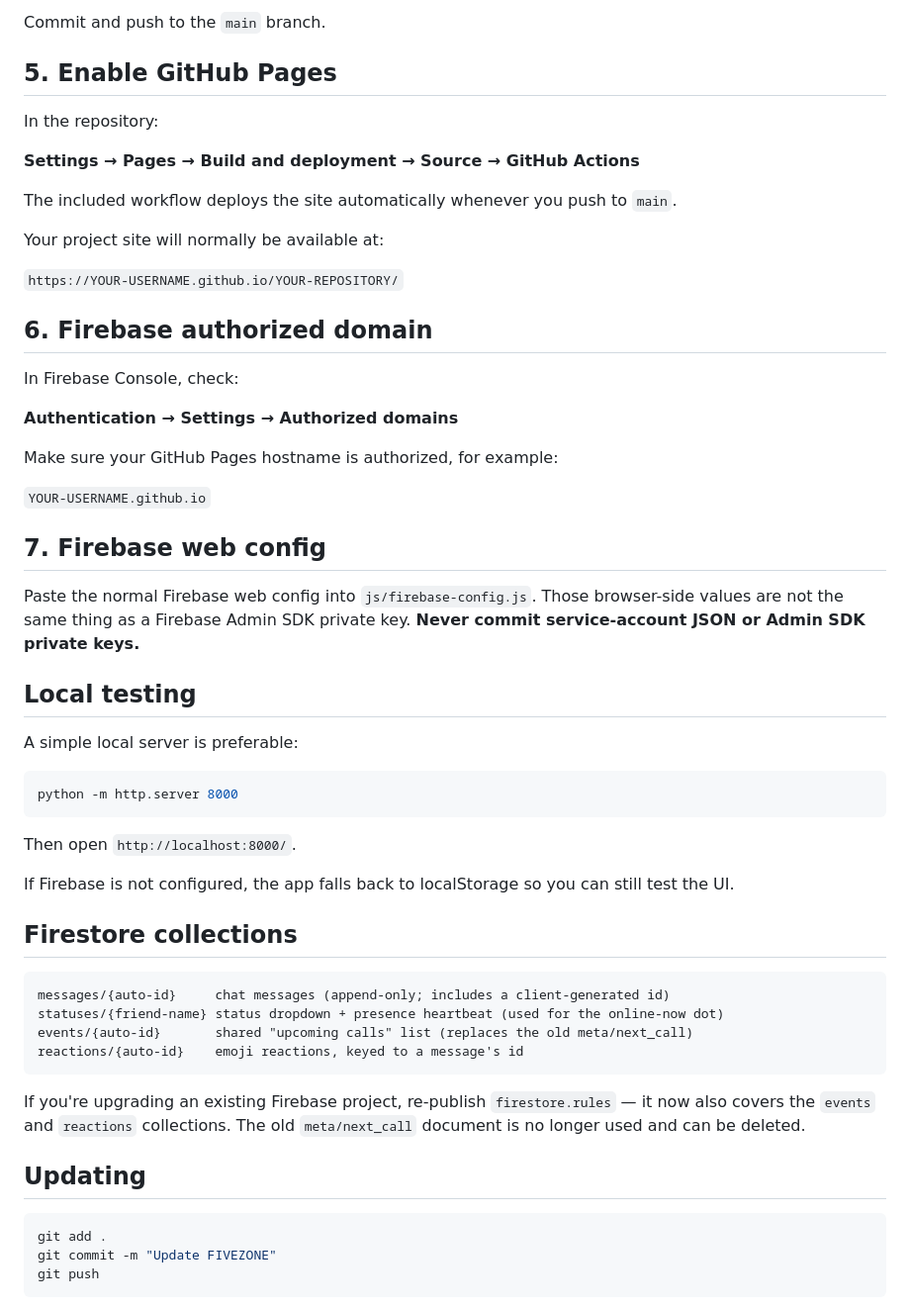
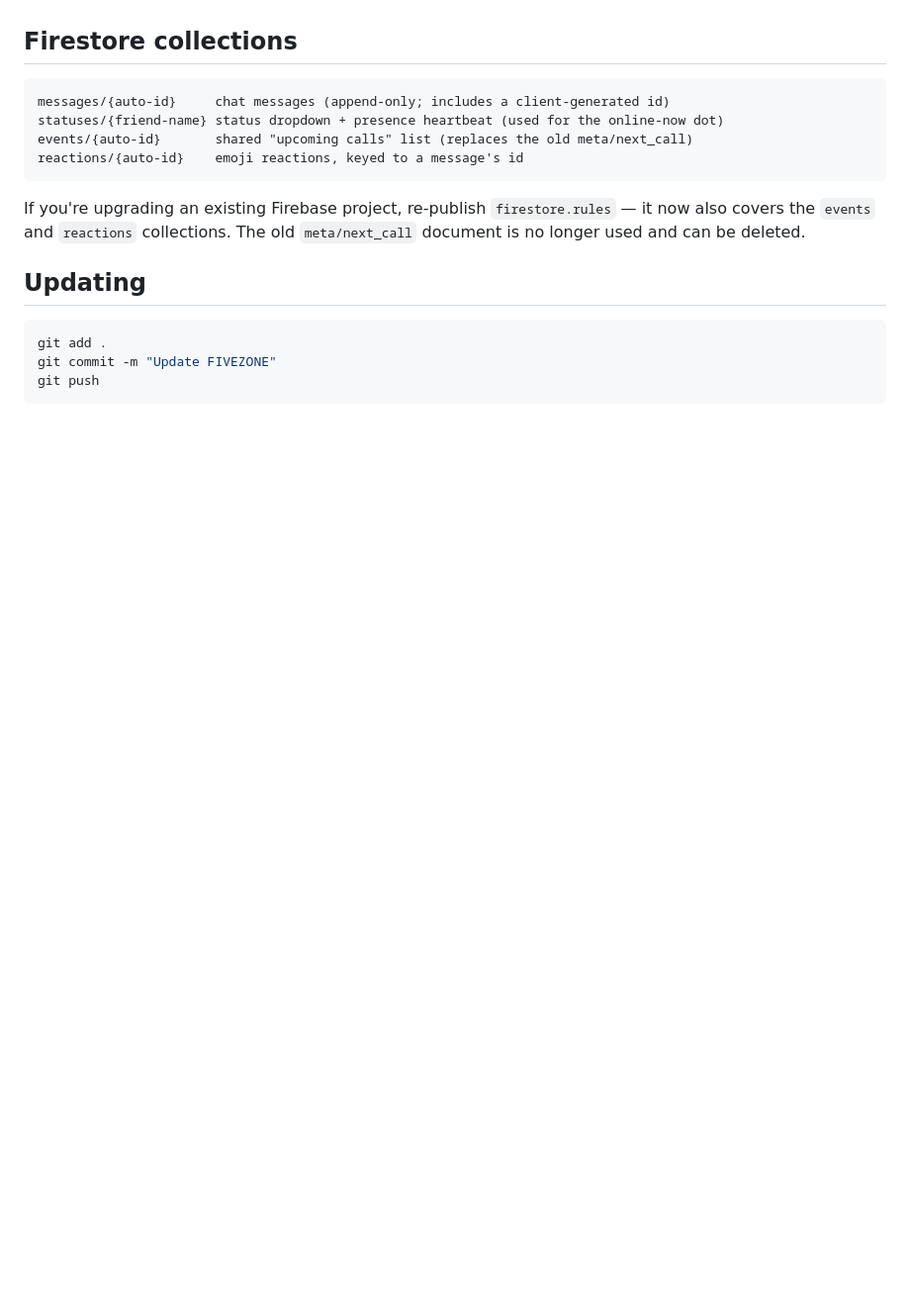
Before and after one commit to shivaan1908/fivezone, a Markdown page: README.md, the part around one of its changes. Shown at 99% size. GitHub-like rendering; blank space fills up the shorter version.

````diff
--- a/README.md
+++ b/README.md
@@ -85,42 +20,3 @@ README.md
-Commit and push to the `main` branch.
-
-## 5. Enable GitHub Pages
-
-In the repository:
-
-**Settings → Pages → Build and deployment → Source → GitHub Actions**
-
-The included workflow deploys the site automatically whenever you push to `main`.
-
-Your project site will normally be available at:
-
-`https://YOUR-USERNAME.github.io/YOUR-REPOSITORY/`
-
-## 6. Firebase authorized domain
-
-In Firebase Console, check:
-
-**Authentication → Settings → Authorized domains**
-
-Make sure your GitHub Pages hostname is authorized, for example:
-
-`YOUR-USERNAME.github.io`
-
-## 7. Firebase web config
-
-Paste the normal Firebase web config into `js/firebase-config.js`. Those browser-side values are not the same thing as a Firebase Admin SDK private key. **Never commit service-account JSON or Admin SDK private keys.**
-
-## Local testing
-
-A simple local server is preferable:
-
-```bash
-python -m http.server 8000
-```
-
-Then open `http://localhost:8000/`.
-
-If Firebase is not configured, the app falls back to localStorage so you can still test the UI.
 
 ## Firestore collections
 
````
Also changed, not shown: other parts of README.md (+0 -65 lines).
